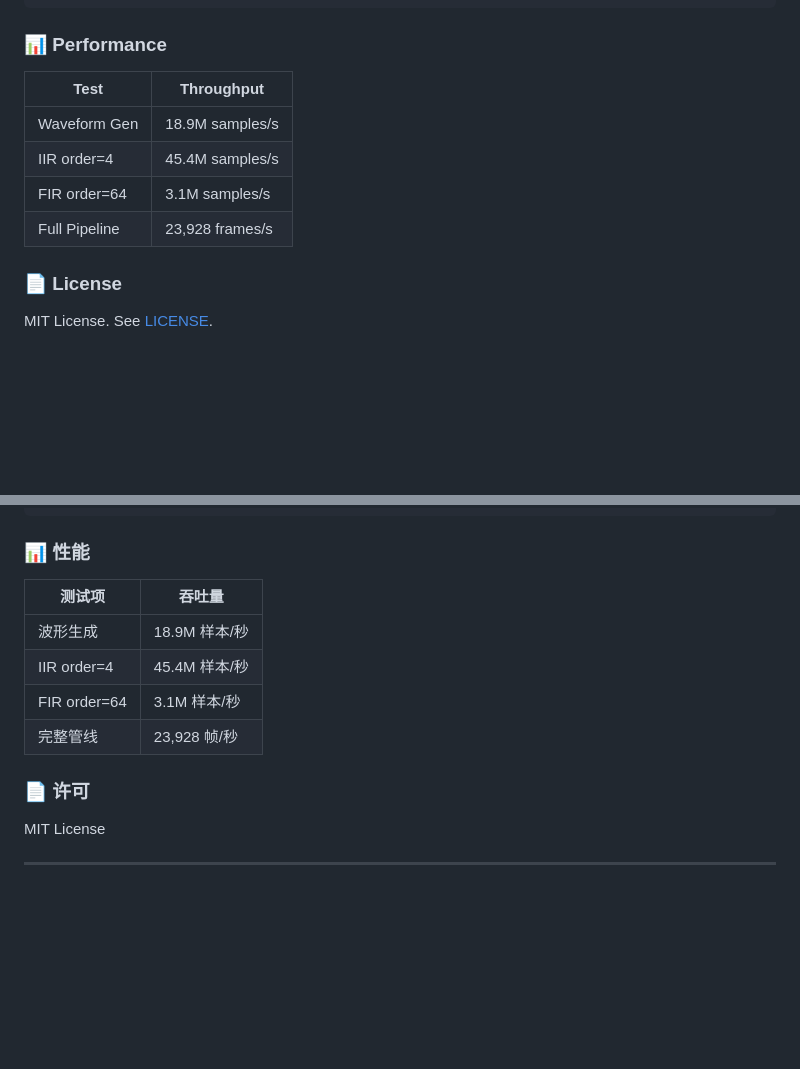
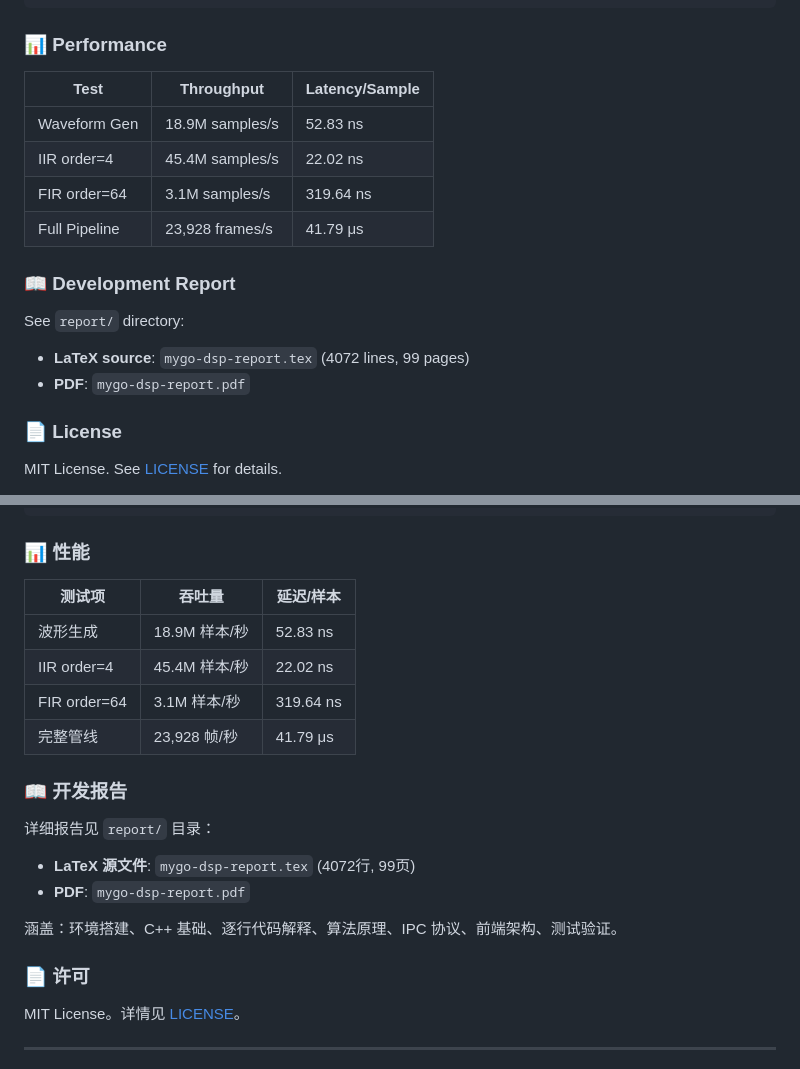
Before and after one commit to M45hiro/MYGO-DSP, a Markdown page: README.md, 2 parts joined by grey strips. Drawn GitHub-style; folded sections open; blank space fills up the shorter version.

```diff
--- a/README.md
+++ b/README.md
@@ -77,14 +98,20 @@ MYGO-DSP/
 
 ### 📊 Performance
 
-| Test | Throughput |
-|------|-----------|
-| Waveform Gen | 18.9M samples/s |
-| IIR order=4 | 45.4M samples/s |
-| FIR order=64 | 3.1M samples/s |
-| Full Pipeline | 23,928 frames/s |
+| Test | Throughput | Latency/Sample |
+|------|-----------|---------------|
+| Waveform Gen | 18.9M samples/s | 52.83 ns |
+| IIR order=4 | 45.4M samples/s | 22.02 ns |
+| FIR order=64 | 3.1M samples/s | 319.64 ns |
+| Full Pipeline | 23,928 frames/s | 41.79 μs |
+
+### 📖 Development Report
+
+See `report/` directory:
+- **LaTeX source**: `mygo-dsp-report.tex` (4072 lines, 99 pages)
+- **PDF**: `mygo-dsp-report.pdf`
 
 ### 📄 License
 
-MIT License. See [LICENSE](LICENSE).
+MIT License. See [LICENSE](LICENSE) for details.
 
@@ -155,16 +198,24 @@ MYGO-DSP/
 
 ### 📊 性能
 
-| 测试项 | 吞吐量 |
-|--------|--------|
-| 波形生成 | 18.9M 样本/秒 |
-| IIR order=4 | 45.4M 样本/秒 |
-| FIR order=64 | 3.1M 样本/秒 |
-| 完整管线 | 23,928 帧/秒 |
+| 测试项 | 吞吐量 | 延迟/样本 |
+|--------|--------|----------|
+| 波形生成 | 18.9M 样本/秒 | 52.83 ns |
+| IIR order=4 | 45.4M 样本/秒 | 22.02 ns |
+| FIR order=64 | 3.1M 样本/秒 | 319.64 ns |
+| 完整管线 | 23,928 帧/秒 | 41.79 μs |
+
+### 📖 开发报告
+
+详细报告见 `report/` 目录：
+- **LaTeX 源文件**: `mygo-dsp-report.tex` (4072行, 99页)
+- **PDF**: `mygo-dsp-report.pdf`
+
+涵盖：环境搭建、C++ 基础、逐行代码解释、算法原理、IPC 协议、前端架构、测试验证。
 
 ### 📄 许可
 
-MIT License
+MIT License。详情见 [LICENSE](LICENSE)。
 
 ---
 
```
Also changed, not shown: other parts of README.md (+69 -32 lines).
